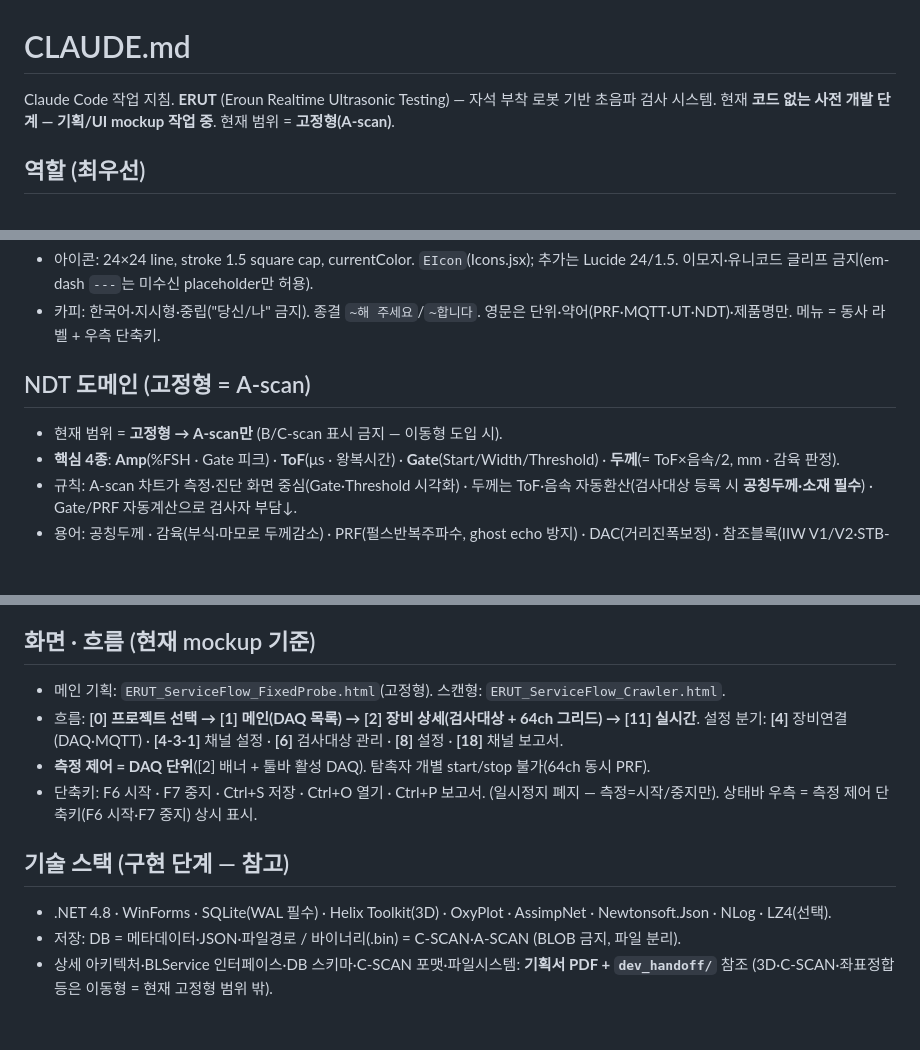
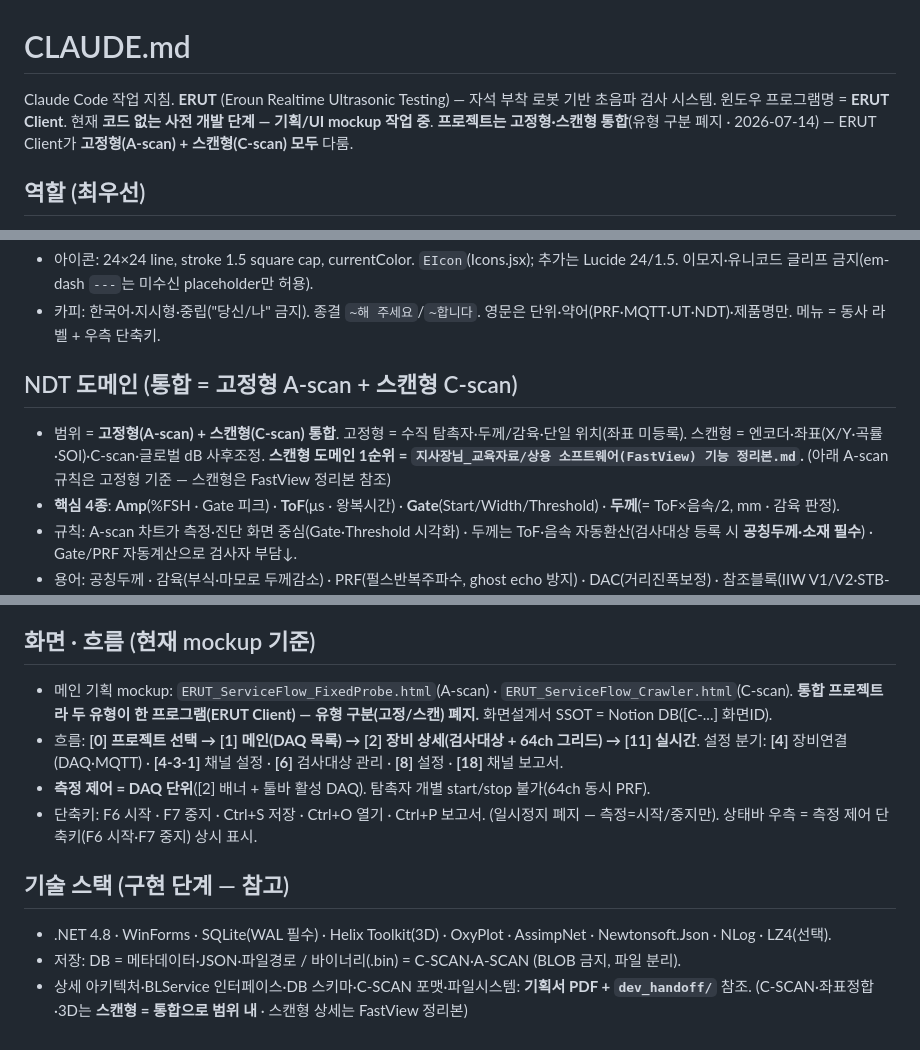
Before and after one commit to twinbee419-cloud/erut-interactive-prototype, a Markdown page: CLAUDE.md, 3 parts joined by grey strips. Rendered like a GitHub page; blank space fills up the shorter version.

Commit message:
docs(claude): 고정형/스캔형 통합 — 유형 구분 폐지·범위 확장(A-scan+C-scan)
프로젝트 유형(고정/스캔) 구분 폐지 → 통합(ERUT Client 하나가 둘 다). 헤더 범위·NDT 도메인 섹션·산출물·기술스택·guideline #12에서 '고정형만/B·C-scan 금지/이동형 도입 시' 전제 제거. 프로토타입·Notion 화면설계서는 미변경.

Co-Authored-By: Claude Opus 4.8 (1M context) <noreply@anthropic.com>

```diff
--- a/CLAUDE.md
+++ b/CLAUDE.md
@@ -1,6 +1,6 @@
 # CLAUDE.md
 
-Claude Code 작업 지침. **ERUT** (Eroun Realtime Ultrasonic Testing) — 자석 부착 로봇 기반 초음파 검사 시스템. 현재 **코드 없는 사전 개발 단계 — 기획/UI mockup 작업 중**. 현재 범위 = **고정형(A-scan)**.
+Claude Code 작업 지침. **ERUT** (Eroun Realtime Ultrasonic Testing) — 자석 부착 로봇 기반 초음파 검사 시스템. 윈도우 프로그램명 = **ERUT Client**. 현재 **코드 없는 사전 개발 단계 — 기획/UI mockup 작업 중**. **프로젝트는 고정형·스캔형 통합**(유형 구분 폐지 · 2026-07-14) — ERUT Client가 **고정형(A-scan) + 스캔형(C-scan) 모두** 다룸.
 
 ## 역할 (최우선)
 - **사용자** = 기획/디자이너, NDT 비전문가, 최종 결정권자.
@@ -73,8 +73,8 @@ window/window__content · titlebar/winbtn · bar/menubar/menu/toolbar/tb/tb-sep/
 - 아이콘: 24×24 line, stroke 1.5 square cap, currentColor. `EIcon`(Icons.jsx); 추가는 Lucide 24/1.5. 이모지·유니코드 글리프 금지(em-dash `---`는 미수신 placeholder만 허용).
 - 카피: 한국어·지시형·중립("당신/나" 금지). 종결 `~해 주세요`/`~합니다`. 영문은 단위·약어(PRF·MQTT·UT·NDT)·제품명만. 메뉴 = 동사 라벨 + 우측 단축키.
 
-## NDT 도메인 (고정형 = A-scan)
-- 현재 범위 = **고정형 → A-scan만** (B/C-scan 표시 금지 — 이동형 도입 시).
+## NDT 도메인 (통합 = 고정형 A-scan + 스캔형 C-scan)
+- 범위 = **고정형(A-scan) + 스캔형(C-scan) 통합**. 고정형 = 수직 탐촉자·두께/감육·단일 위치(좌표 미등록). 스캔형 = 엔코더·좌표(X/Y·곡률·SOI)·C-scan·글로벌 dB 사후조정. **스캔형 도메인 1순위 = `지사장님_교육자료/상용 소프트웨어(FastView) 기능 정리본.md`.** (아래 A-scan 규칙은 고정형 기준 — 스캔형은 FastView 정리본 참조)
 - **핵심 4종**: **Amp**(%FSH · Gate 피크) · **ToF**(μs · 왕복시간) · **Gate**(Start/Width/Threshold) · **두께**(= ToF×음속/2, mm · 감육 판정).
 - 규칙: A-scan 차트가 측정·진단 화면 중심(Gate·Threshold 시각화) · 두께는 ToF·음속 자동환산(검사대상 등록 시 **공칭두께·소재 필수**) · Gate/PRF 자동계산으로 검사자 부담↓.
 - 용어: 공칭두께 · 감육(부식·마모로 두께감소) · PRF(펄스반복주파수, ghost echo 방지) · DAC(거리진폭보정) · 참조블록(IIW V1/V2·STB-A1/A2) · 시험편(표준/비교).
@@ -86,7 +86,7 @@ window/window__content · titlebar/winbtn · bar/menubar/menu/toolbar/tb/tb-sep/
 - **결함 '검출' 사실만 표시·알림**(마커/카운트/배너) — **등급(critical/major/minor)·유형 판정은 윈도우에서 하지 않음(웹 책임)**.
 
 ## 화면 · 흐름 (현재 mockup 기준)
-- 메인 기획: `ERUT_ServiceFlow_FixedProbe.html`(고정형). 스캔형: `ERUT_ServiceFlow_Crawler.html`.
+- 메인 기획 mockup: `ERUT_ServiceFlow_FixedProbe.html`(A-scan) · `ERUT_ServiceFlow_Crawler.html`(C-scan). **통합 프로젝트라 두 유형이 한 프로그램(ERUT Client) — 유형 구분(고정/스캔) 폐지.** 화면설계서 SSOT = Notion DB([C-...] 화면ID).
 - 흐름: **[0] 프로젝트 선택 → [1] 메인(DAQ 목록) → [2] 장비 상세(검사대상 + 64ch 그리드) → [11] 실시간**. 설정 분기: **[4]** 장비연결(DAQ·MQTT) · **[4-3-1]** 채널 설정 · **[6]** 검사대상 관리 · **[8]** 설정 · **[18]** 채널 보고서.
 - **측정 제어 = DAQ 단위**([2] 배너 + 툴바 활성 DAQ). 탐촉자 개별 start/stop 불가(64ch 동시 PRF).
 - 단축키: F6 시작 · F7 중지 · Ctrl+S 저장 · Ctrl+O 열기 · Ctrl+P 보고서. (일시정지 폐지 — 측정=시작/중지만). 상태바 우측 = 측정 제어 단축키(F6 시작·F7 중지) 상시 표시.
@@ -94,4 +94,4 @@ window/window__content · titlebar/winbtn · bar/menubar/menu/toolbar/tb/tb-sep/
 ## 기술 스택 (구현 단계 — 참고)
 - .NET 4.8 · WinForms · SQLite(WAL 필수) · Helix Toolkit(3D) · OxyPlot · AssimpNet · Newtonsoft.Json · NLog · LZ4(선택).
 - 저장: DB = 메타데이터·JSON·파일경로 / 바이너리(.bin) = C-SCAN·A-SCAN (BLOB 금지, 파일 분리).
-- 상세 아키텍처·BLService 인터페이스·DB 스키마·C-SCAN 포맷·파일시스템: **기획서 PDF + `dev_handoff/`** 참조 (3D·C-SCAN·좌표정합 등은 이동형 = 현재 고정형 범위 밖).
+- 상세 아키텍처·BLService 인터페이스·DB 스키마·C-SCAN 포맷·파일시스템: **기획서 PDF + `dev_handoff/`** 참조. (C-SCAN·좌표정합·3D는 **스캔형 = 통합으로 범위 내** · 스캔형 상세는 FastView 정리본)
```
Also changed, not shown: other parts of CLAUDE.md (+1 -1 lines).
